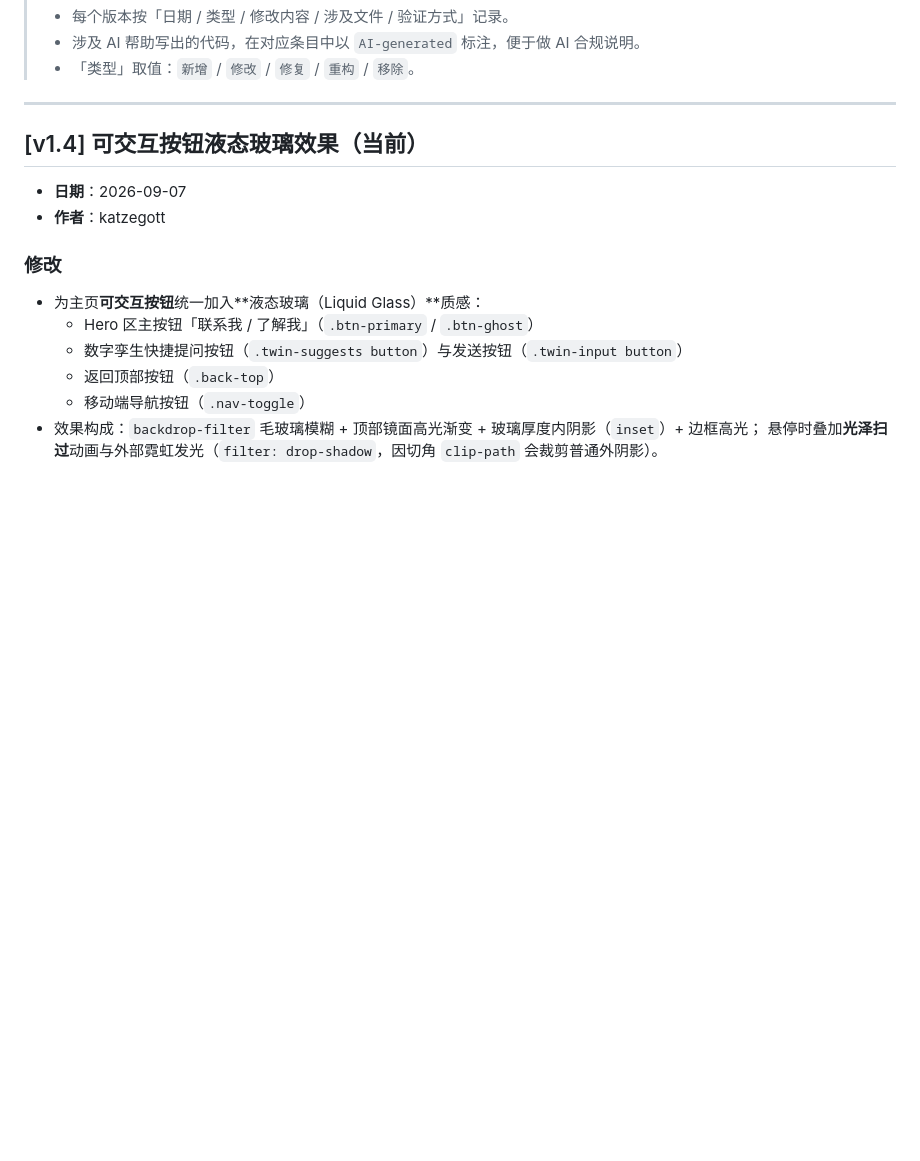
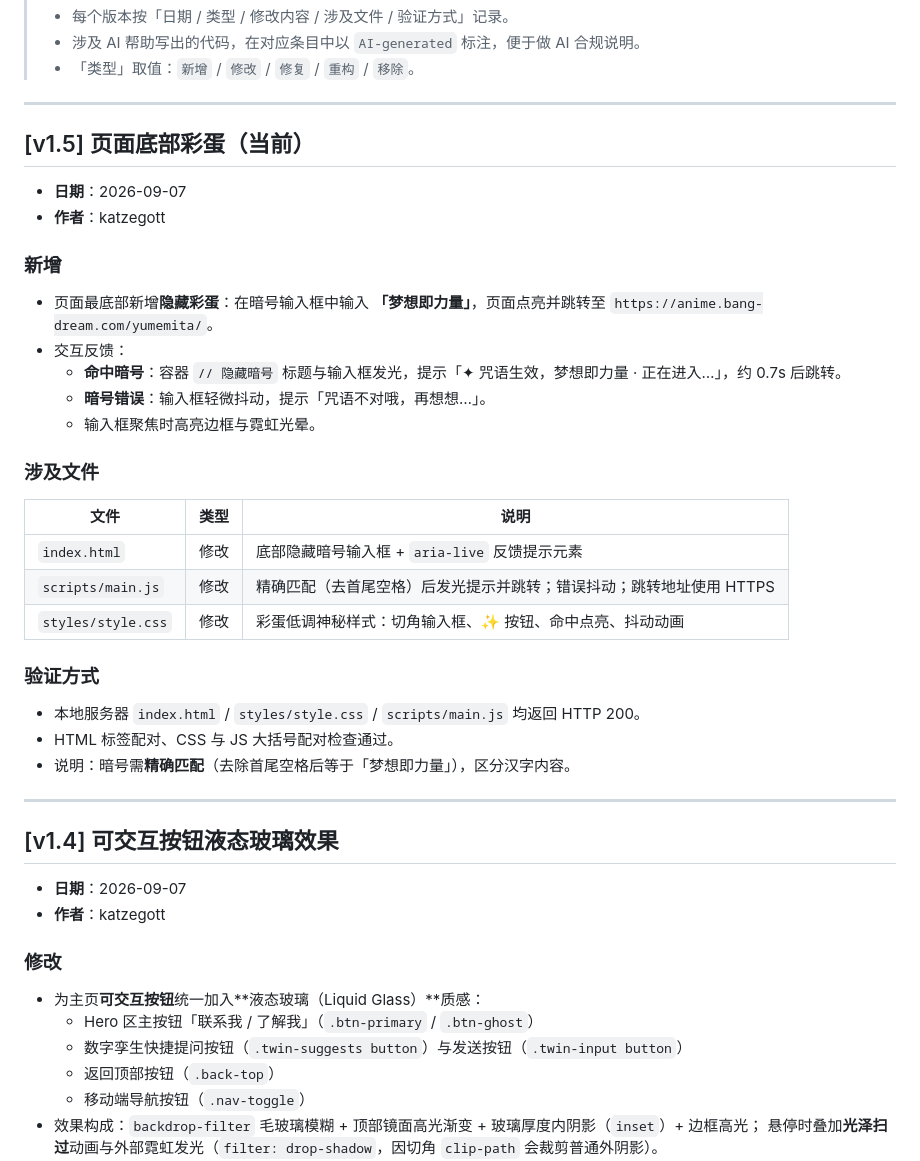
Before and after one commit to Yunochi0v0/personal-homepage, a Markdown page: CHANGELOG.md, the part around the change. GitHub-like rendering; blank space fills up the shorter version.

Commit message:
docs: CHANGELOG 记录 v1.5 页面底部彩蛋

```diff
--- a/CHANGELOG.md
+++ b/CHANGELOG.md
@@ -10,7 +10,34 @@
 
 ---
 
-## [v1.4] 可交互按钮液态玻璃效果（当前）
+## [v1.5] 页面底部彩蛋（当前）
+
+- **日期**：2026-09-07
+- **作者**：katzegott
+
+### 新增
+- 页面最底部新增**隐藏彩蛋**：在暗号输入框中输入 **「梦想即力量」**，页面点亮并跳转至
+  `https://anime.bang-dream.com/yumemita/`。
+- 交互反馈：
+  - **命中暗号**：容器 `// 隐藏暗号` 标题与输入框发光，提示「✦ 咒语生效，梦想即力量 · 正在进入…」，约 0.7s 后跳转。
+  - **暗号错误**：输入框轻微抖动，提示「咒语不对哦，再想想…」。
+  - 输入框聚焦时高亮边框与霓虹光晕。
+
+### 涉及文件
+| 文件 | 类型 | 说明 |
+| --- | --- | --- |
+| `index.html` | 修改 | 底部隐藏暗号输入框 + `aria-live` 反馈提示元素 |
+| `scripts/main.js` | 修改 | 精确匹配（去首尾空格）后发光提示并跳转；错误抖动；跳转地址使用 HTTPS |
+| `styles/style.css` | 修改 | 彩蛋低调神秘样式：切角输入框、✨ 按钮、命中点亮、抖动动画 |
+
+### 验证方式
+- 本地服务器 `index.html` / `styles/style.css` / `scripts/main.js` 均返回 HTTP 200。
+- HTML 标签配对、CSS 与 JS 大括号配对检查通过。
+- 说明：暗号需**精确匹配**（去除首尾空格后等于「梦想即力量」），区分汉字内容。
+
+---
+
+## [v1.4] 可交互按钮液态玻璃效果
 
 - **日期**：2026-09-07
 - **作者**：katzegott
```
